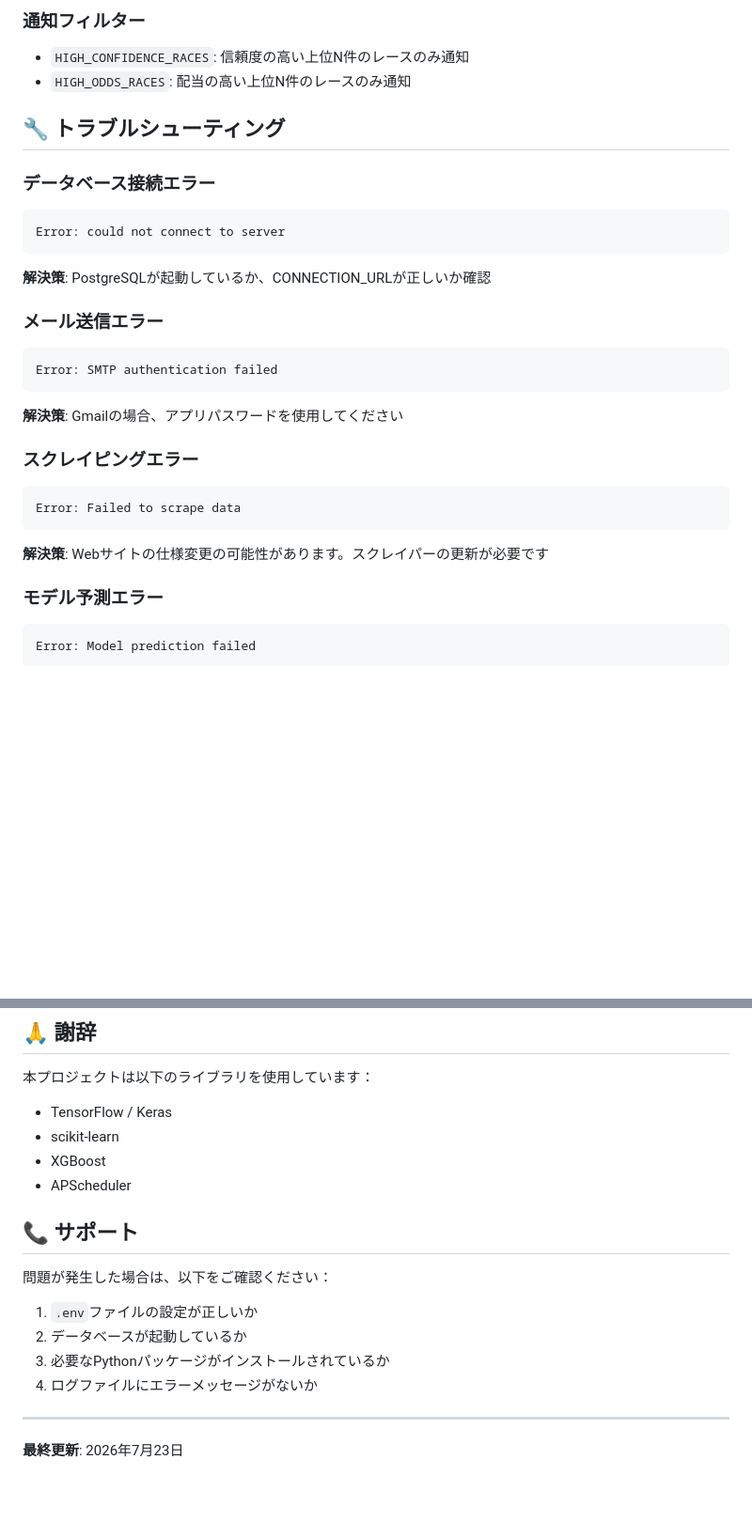
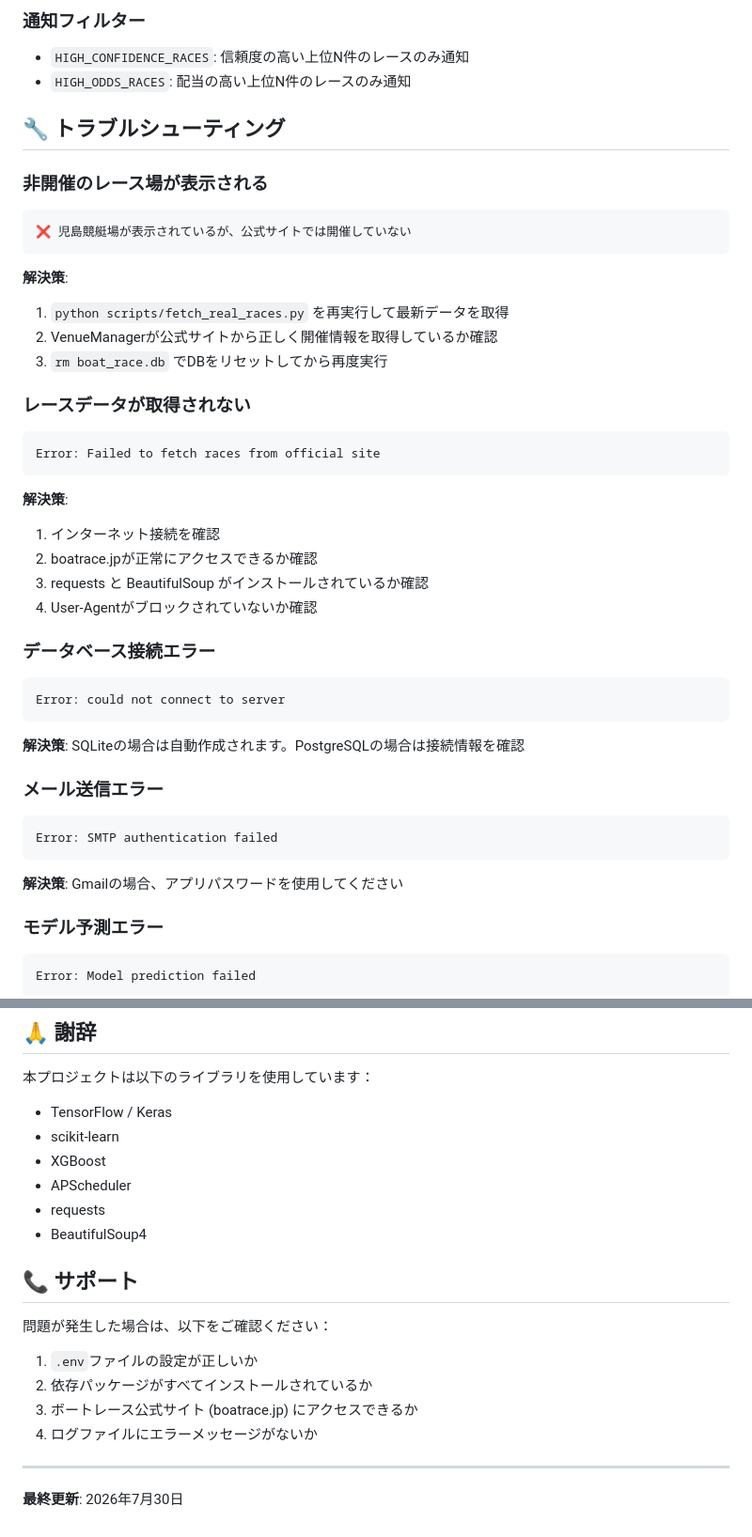
Before and after one commit to takeshi1015/boat-race-predictor, a Markdown page: README.md, 2 parts joined by grey strips. Shown at 94% size. Rendered like a GitHub page; blank space fills up the shorter version.

````diff
--- a/README.md
+++ b/README.md
@@ -253,23 +260,36 @@ python main.py --debug
 
 ## 🔧 トラブルシューティング
 
+### 非開催のレース場が表示される
+```
+❌ 児島競艇場が表示されているが、公式サイトでは開催していない
+```
+**解決策**:
+1. `python scripts/fetch_real_races.py` を再実行して最新データを取得
+2. VenueManagerが公式サイトから正しく開催情報を取得しているか確認
+3. `rm boat_race.db` でDBをリセットしてから再度実行
+
+### レースデータが取得されない
+```
+Error: Failed to fetch races from official site
+```
+**解決策**:
+1. インターネット接続を確認
+2. boatrace.jpが正常にアクセスできるか確認
+3. requests と BeautifulSoup がインストールされているか確認
+4. User-Agentがブロックされていないか確認
+
 ### データベース接続エラー
 ```
 Error: could not connect to server
 ```
-**解決策**: PostgreSQLが起動しているか、CONNECTION_URLが正しいか確認
+**解決策**: SQLiteの場合は自動作成されます。PostgreSQLの場合は接続情報を確認
 
 ### メール送信エラー
 ```
 Error: SMTP authentication failed
 ```
 **解決策**: Gmailの場合、アプリパスワードを使用してください
-
-### スクレイピングエラー
-```
-Error: Failed to scrape data
-```
-**解決策**: Webサイトの仕様変更の可能性があります。スクレイパーの更新が必要です
 
 ### モデル予測エラー
 ```
@@ -324,16 +344,18 @@ pytest tests/test_models.py -v
 - scikit-learn
 - XGBoost
 - APScheduler
+- requests
+- BeautifulSoup4
 
 ## 📞 サポート
 
 問題が発生した場合は、以下をご確認ください：
 
 1. `.env`ファイルの設定が正しいか
-2. データベースが起動しているか
-3. 必要なPythonパッケージがインストールされているか
+2. 依存パッケージがすべてインストールされているか
+3. ボートレース公式サイト (boatrace.jp) にアクセスできるか
 4. ログファイルにエラーメッセージがないか
 
 ---
 
-**最終更新**: 2026年7月23日
+**最終更新**: 2026年7月30日
````
Also changed, not shown: other parts of README.md (+43 -36 lines).
